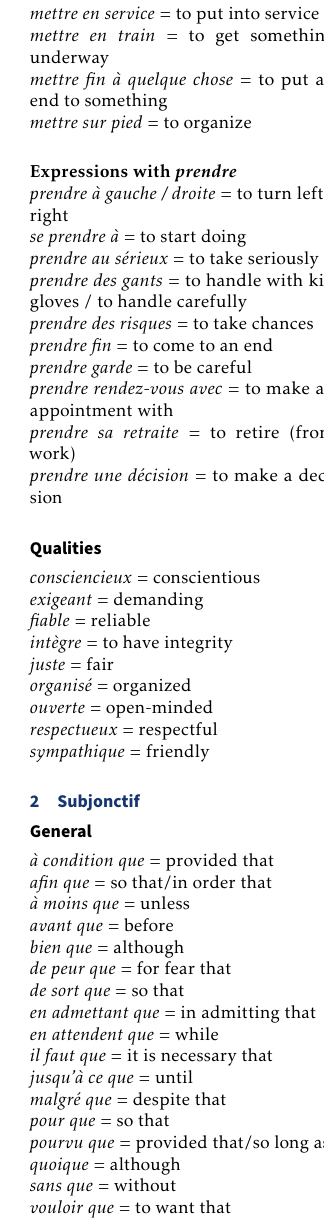
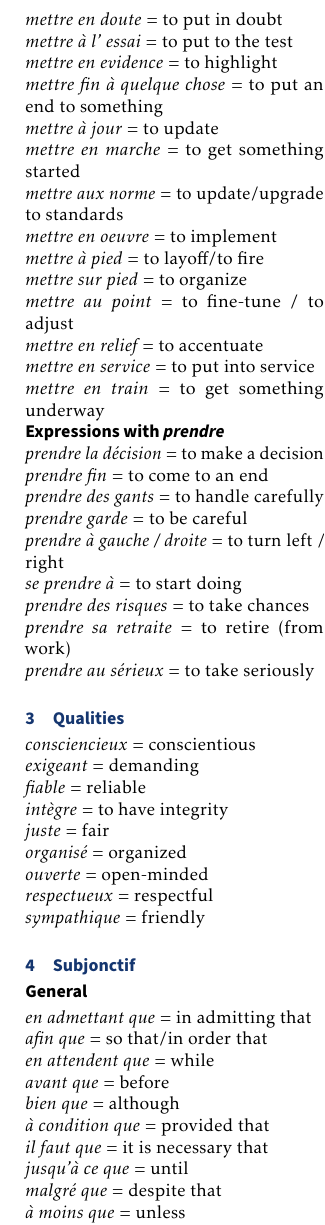
Before and after one commit to gnewton/french-vocab-C-cheatsheet, a LaTeX document (gnfrench.tex, which reads def.tex, qualities.tex, subjonctif/sub_general.tex): part of page 1 of 2, cut so that both start at the same text. Compiled offline with pdfLaTeX.

Commit message:
Cleaned up; added some new words; verbs now general and work

```diff
--- a/def.tex
+++ b/def.tex
@@ -25,6 +25,11 @@ Glen Newton pp.\thepage ~ \today
 \renewcommand{\subsection}{\@startsection{subsection}{1}{0mm}%
                                 {.2ex}%
                                 {.2ex}%x
+                                {\sffamily\bfseries}}
+
+\renewcommand{\subsubsection}{\@startsection{subsubsection}{1}{0mm}%
+                                {.1ex}%
+                                {.1ex}%x
                                 {\sffamily\bfseries}}
 
 
--- a/gnfrench.tex
+++ b/gnfrench.tex
@@ -12,7 +12,7 @@
 \usepackage{wrapfig}
 
 %%%%%%%%%%%Edit below to adjust print margins
-\usepackage[top=0mm,bottom=-2mm,left=-2mm,right=-2mm]{geometry}
+\usepackage[top=1mm,bottom=1mm,left=2mm,right=0mm]{geometry}
 %%%%%%%%%%%
 
 \usepackage[framemethod=tikz]{mdframed}
--- a/qualities.tex
+++ b/qualities.tex
@@ -1,4 +1,4 @@
-\subsection*{Qualities}
+\section{Qualities}
 \fr  {consciencieux}{}   {conscientious}
 \fr  {exigeant}{}   {demanding}
 \fr  {fiable}{}   {reliable}
--- a/subjonctif/sub_general.tex
+++ b/subjonctif/sub_general.tex
@@ -1,18 +1,18 @@
 \subsection*{General}
-\fr  {condition que}{à}   {provided that}
+\fr  {admettant que}{en}   {in admitting that}
 \fr  {afin que}{}   {so that/in order that}
-\fr  {moins que}{à}   {unless}
+\fr  {attendent que}{en}   {while}
 \fr  {avant que}{}   {before}
 \fr  {bien que}{}   {although}
-\fr  {peur que}{de}   {for fear that}
-\fr  {sort que}{de}   {so that}
-\fr  {admettant que}{en}   {in admitting that}
-\fr  {attendent que}{en}   {while}
+\fr  {condition que}{à}   {provided that}
 \fr  {il faut que}{}   {it is necessary that}
 \fr  {jusqu'à ce que}{}   {until}
 \fr  {malgré que}{}   {despite that}
+\fr  {moins que}{à}   {unless}
+\fr  {peur que}{de}   {for fear that}
 \fr  {pour que}{}   {so that}
 \fr  {pourvu que}{}   {provided that/so long as}
 \fr  {quoique}{}   {although}
+\fr  {quoi que}{}   {whatever}
 \fr  {sans que}{}   {without}
 \fr  {vouloir que}{}   {to want that}
--- a/subjonctif/sub_possibilite.tex
+++ b/subjonctif/sub_possibilite.tex
@@ -1,3 +1,3 @@
 
-\subsection*{**Verbes de possibilité}
+\subsection*{Verbes de possibilité}
 \fr  {il arrive que} { }   {mmm}
--- a/verbs.tex
+++ b/verbs.tex
@@ -18,6 +14,7 @@
 \fr  {décrire}{}   {to describe}
 \fr  {démontrer}{}   {to prove/to demonstrate}
 \fr  {élaborer}{}   {to work out/to develop}
+\fr  {empecher}{}   {to prevent}
 \fr  {empirer}{}   {to worsen}
 \fr  {enchaîner}{}   {to link}
 \fr  {engager}{}   {to hire/to commit/to take on}
@@ -47,6 +43,7 @@
 \fr  {recommander}{}   {recommender}
 \fr  {réconcilier}{}   {to reconcile}
 \fr  {redoubter}{}   {to doubt}
+\fr  {repenser}{}   {to revise}
 \fr  {reporter}{}   {to postpone}
 \fr  {resister}{}   {to resist}
 \fr  {ressember a}{}   {to resemble}
@@ -54,59 +51,57 @@
 \fr  {subir}{}   {to put up with}
 \fr  {suggerer}{}   {suggest}
 \fr  {traiter}{}   {to process/to deal with}
-
-{\bf Expressions with {\em être}}\\
+\subsection*{Expressions with {\em être}}
+\fr  {être à l’heure}{}   {to be on time}
+\fr  {être au courant}{}   {to be informed, aware}
 \fr  {être en enjeu}{}   {to be at stake}
 \fr  {être responsable de}{}   {to be responsible for}
-\fr  {être à l’heure}{}   {to be on time}
-\fr  {être au courant}{}   {to be informed, aware}
-
-{\bf Expressions with {\em avoir}}\\
-\fr  {avoir l’air}{}   {to appear to}
-\fr  {avoir la chance de}{}   {to be lucky to}
-\fr  {avoir envie}{}   {to feel like}
-\fr  {avoir l’habitude de}{}   {to be accustomed to}
-\fr  {avoir l’intention de}{}   {to intend to}
-\fr  {avoir raison}{}   {to be right}
-\fr  {avoir tort}{}   {to be wrong}
-
-{\bf Expressions with {\em faire}}\\
-\fr  {faire attention à}{}   {to pay attention to}
-\fr  {faire confiance à quelqu’un}{}   {to trust someone}
-\fr  {faire de son mieux}{}   {to do one’s best}
-\fr  {faire des progrès}{}   {to make progress}
-\fr  {faire face à}{}   {to oppose, face up to}
-\fr  {faire partie de}{}   {to be a part of}
-\fr  {faire preuve de}{}   {to display a quality / virtue}
-\fr  {faire semblant de}{}   {to pretend to}
-\fr  {faire une question}{}   {to ask a question}
-
-{\bf Expressions with {\em mettre}}\\
-\fr  {mettre accent sur}{}   {to focus on}
-\fr  {mettre à jour}{}   {to update}
-\fr  {mettre à l'essai}{}   {to put to the test}
-\fr  {mettre à pied}{}   {to layoff/to fire}
-\fr  {mettre au point}{}   {to fine-tune / to adjust}
-\fr  {mettre aux norme}{} {to updatw/upgradw to standards}
-\fr  {mettre en colère}{}   {to make angry}
-\fr  {mettre en contact}{}   {to put in touch}
-\fr  {mettre en desordre}{}   {to mess up}
-\fr  {mettre en marche}{}   {to get something started}
-\fr  {mettre en oeuvre}{}   {to implement}
-\fr  {mettre en relief}{}   {to accentuate}
-\fr  {mettre en service}{}   {to put into service}
-\fr  {mettre en train}{}   {to get something underway}
-\fr  {mettre fin à quelque chose}{}   {to put an end to something}
-\fr  {mettre sur pied}{}   {to organize}
-
-{\bf Expressions with {\em prendre}}\\
-\fr  {prendre à gauche / droite}{}   {to turn left / right}
+{\sffamily\bfseries Expressions with {\em avoir}}\\
+\fr  {air}{avoir l’}   {to appear to}
+\fr  {chance de}{avoir la}   {to be lucky to}
+\fr  {envie}{avoir}   {to feel like}
+\fr  {habitude de}{avoir l’}   {to be accustomed to}
+\fr  {intention de}{avoir l’}   {to intend to}
+\fr  {raison}{avoir}   {to be right}
+\fr  {tort}{avoir}   {to be wrong}
+{\sffamily\bfseries Expressions with {\em faire}}\\
+\fr  {attention à}{faire}   {to pay attention to}
+\fr  {avancer \small qqch}{faire}   {to something move forward}
+\fr  {confiance à quelqu’un}{faire}   {to trust someone}
+\fr  {face à}{faire}   {to oppose, face up to}
+\fr  {mieux}{faire de son}   {to do one’s best}
+\fr  {partie de}{faire}   {to be a part of}
+\fr  {preuve de}{faire}   {to display a quality / virtue}
+\fr  {progrès}{faire des}   {to make progress}
+\fr  {résautage}{faire du}   {to network}
+\fr  {semblant de}{faire}   {to pretend to}
+\fr  {une question}{faire}   {to ask a question}
+{\sffamily\bfseries Expressions with {\em mettre}}\\
+\fr  {accent sûr}{mettre}   {to focus on}
+\fr  {colère}{mettre en}   {to make angry}
+\fr  {contact}{mettre en}   {to put in touch}
+\fr  {desordre}{mettre en}   {to mess up}
+\fr  {doute}{mettre en}   {to put in doubt}
+\fr  {essai}{mettre à l'}   {to put to the test}
+\fr  {evidence}{mettre en}   {to highlight}
+\fr  {fin à quelque chose}{mettre}   {to put an end to something}
+\fr  {jour}{mettre à}   {to update}
+\fr  {marche}{mettre en}   {to get something started}
+\fr  {norme}{mettre aux} {to update/upgrade to standards}
+\fr  {oeuvre}{mettre en}   {to implement}
+\fr  {pied}{mettre à}   {to layoff/to fire}
+\fr  {pied}{mettre sur}   {to organize}
+\fr  {point}{mettre au}   {to fine-tune / to adjust}
+\fr  {relief}{mettre en}   {to accentuate}
+\fr  {service}{mettre en}   {to put into service}
+\fr  {train}{mettre en}   {to get something underway}
+{\sffamily\bfseries Expressions with {\em prendre}}\\
+\fr  {décision}{prendre la}   {to make a decision}
+\fr  {fin}{prendre}   {to come to an end}
+\fr  {gants}{prendre des}   {to handle carefully}
+\fr  {garde}{prendre}   {to be careful}
+\fr  {gauche / droite}{prendre à}   {to turn left / right}
 \fr  {prendre à}{se}   {to start doing}
-\fr  {prendre au sérieux}{}   {to take seriously}
-\fr  {prendre des gants}{}   {to handle with kid gloves / to handle carefully}
-\fr  {prendre des risques}{}   {to take chances}
-\fr  {prendre fin}{}   {to come to an end}
-\fr  {prendre garde}{}   {to be careful}
-\fr  {prendre rendez-vous avec}{}   {to make an appointment with}
-\fr  {prendre sa retraite}{}   {to retire (from work)}
-\fr  {prendre une décision}{}   {to make a decision}
+\fr  {risques}{prendre des}   {to take chances}
+\fr  {sa retraite}{prendre}   {to retire (from work)}
+\fr  {sérieux}{prendre au}   {to take seriously}
```
Also changed, not shown: general.tex (+2 -1 lines), nouns.tex (+71 -73 lines), subjonctif/sub_autre.tex (+3 -3 lines), subjonctif/sub_indicatif.tex (+13 -13 lines), subjonctif/sub_necessite.tex (+6 -7 lines), subjonctif/sub_sentiment.tex (+6 -5 lines), gnfrench.pdf, gnfrench.tex (1 more changed lines), subjonctif/sub_possibilite.tex (1 more changed lines), verbs.tex (9 more changed lines).
